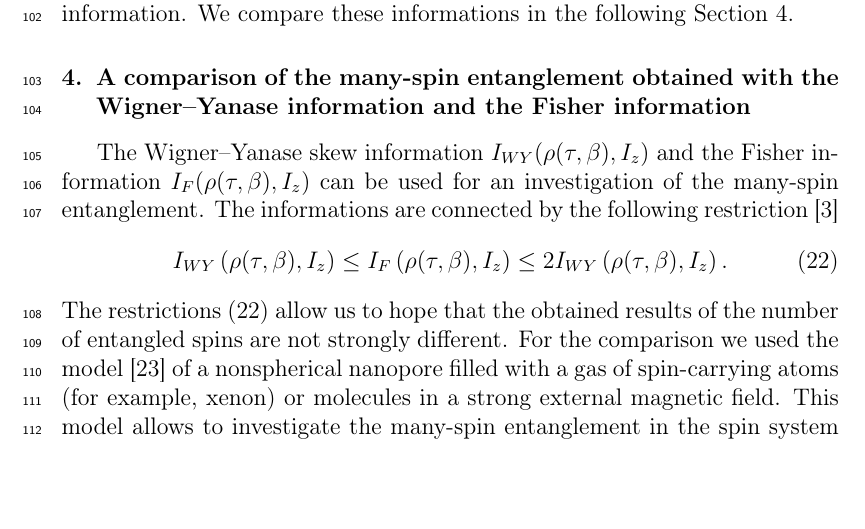
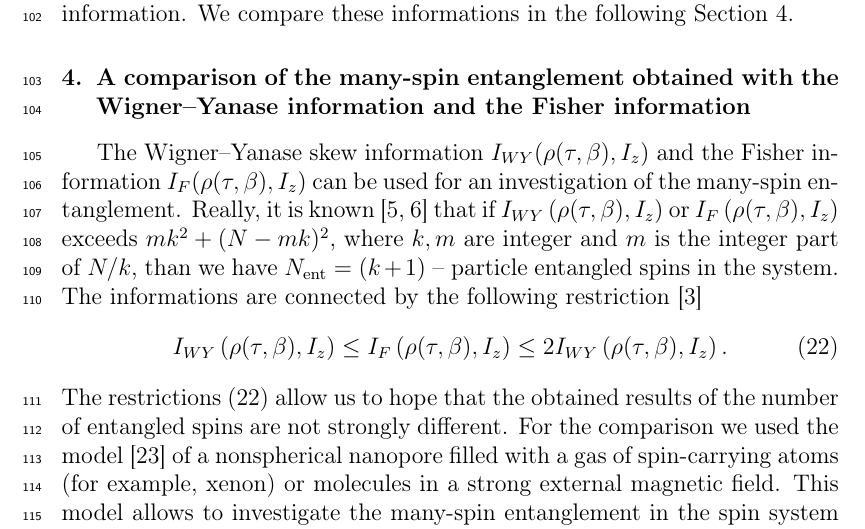
Before and after one commit to kephircheek/Multiple-quantum-NMR-in-solids-as-a-method-of-a-determination-of-Wigner-Yanase-skew-information, a LaTeX paper (manuscript.tex): part of page 7 of 11 before the commit and part of page 7 of 12 after it, cut so that both start at the same text, the shorter picture padded with empty space. Compiled offline with pdfLaTeX.

Commit message:
Add 'N_ent' calculation details

```diff
--- a/manuscript.tex
+++ b/manuscript.tex
@@ -402,6 +402,13 @@ We compare these informations in the following Section~\ref{sec:4}.
 \end{figure}
 
 The Wigner--Yanase skew information $I_{WY}(\rho(\tau,\beta),I_z)$ and the Fisher information $I_F(\rho(\tau,\beta),I_z)$ can be used for an investigation of the many-spin entanglement.
+Really, it is known~\cite{5,6} that if
+$I_{WY}\left( \rho(\tau, \beta), I_z \right)$
+or
+$I_{F}\left( \rho(\tau, \beta), I_z \right)$
+exceeds $mk^2 + (N - mk)^2$,
+where $k, m$ are integer and $m$ is the integer part of $N/k$,
+than we have $N_\mathrm{ent} = (k + 1) $~--~particle entangled spins in the system.
 The informations are connected by the following restriction~\cite{3}
 %
 \begin{equation} \label{eq:22}
```
